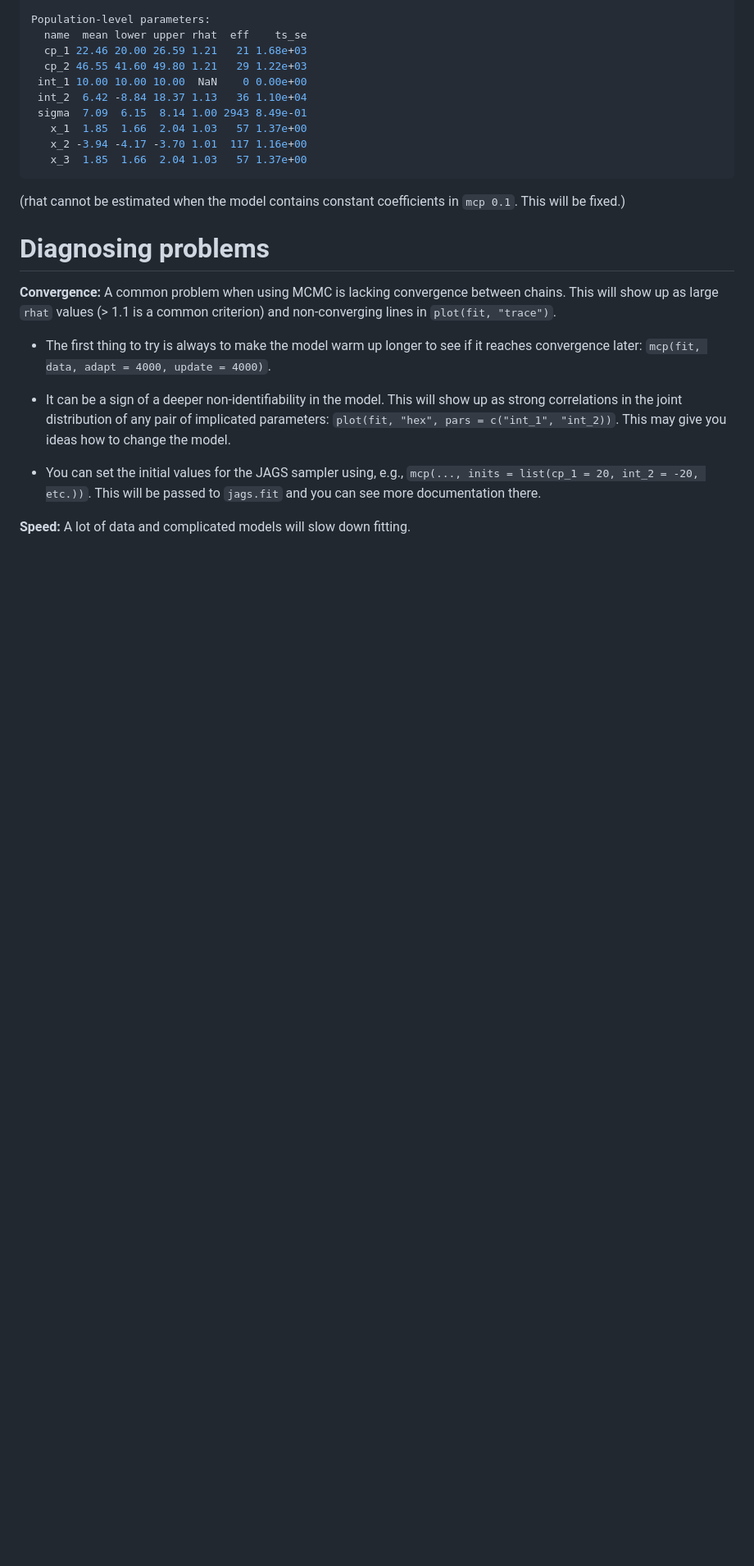
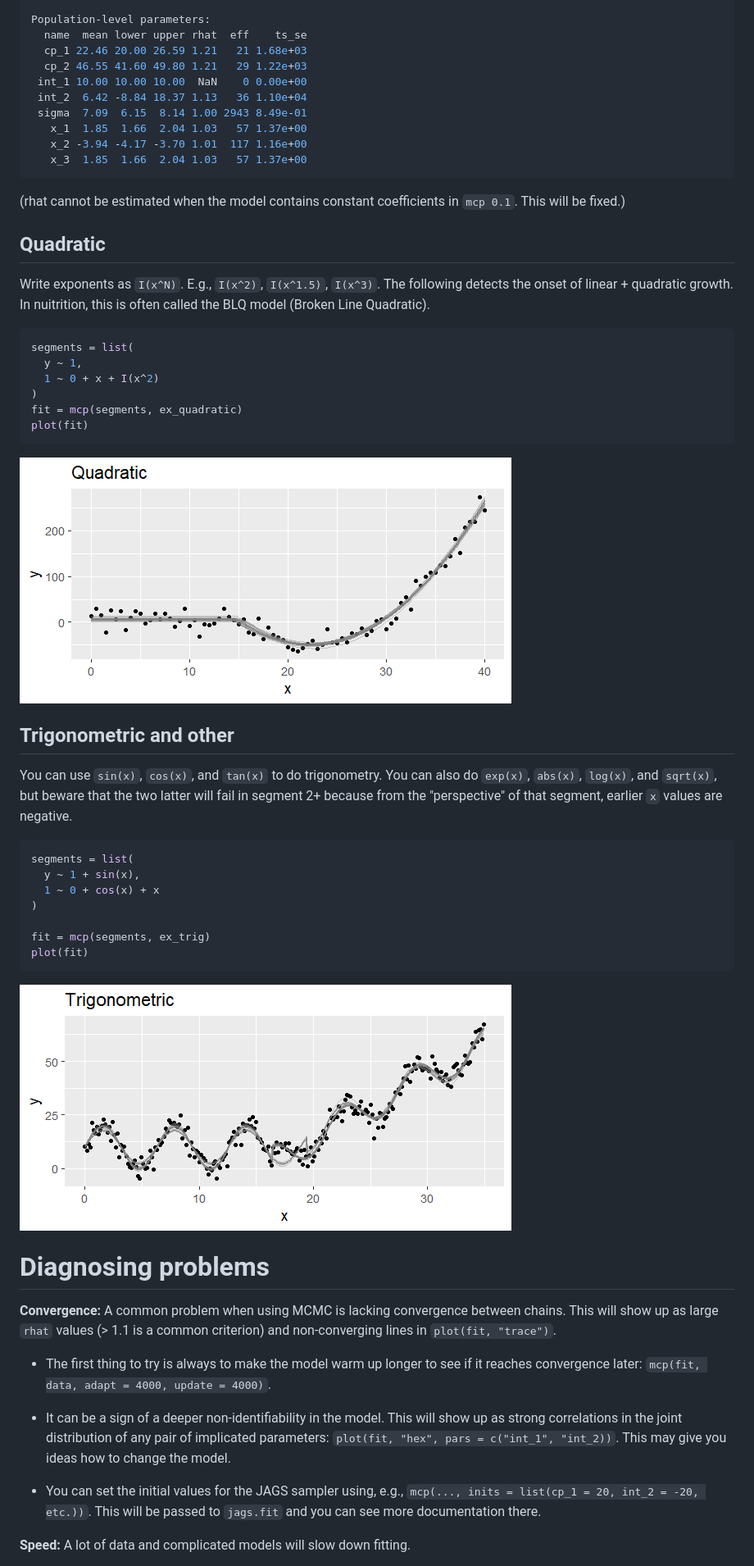
Before and after one commit to lindeloev/mcp, a Markdown page: README.md, the part around the change. Shown at 82% size. GitHub-like rendering; pictures changed too: man/figures/ex_quadratic.png (added), man/figures/ex_trig.png (added); blank space fills up the shorter version.

Commit message:
Add support for quadratic and other terms.

````diff
--- a/README.md
+++ b/README.md
@@ -272,6 +272,36 @@ Population-level parameters:
 (rhat cannot be estimated when the model contains constant coefficients in `mcp 0.1`. This will be fixed.)
 
 
+## Quadratic
+Write exponents as `I(x^N)`. E.g., `I(x^2)`, `I(x^1.5)`, `I(x^3)`. The following detects the onset of linear + quadratic growth. In nuitrition, this is often called the BLQ model (Broken Line Quadratic).
+
+```r
+segments = list(
+  y ~ 1,
+  1 ~ 0 + x + I(x^2)
+)
+fit = mcp(segments, ex_quadratic)
+plot(fit)
+```
+
+![](https://github.com/lindeloev/mcp/raw/master/man/figures/ex_quadratic.png)
+
+
+## Trigonometric and other
+You can use `sin(x)`, `cos(x)`, and `tan(x)` to do trigonometry. You can also do `exp(x)`, `abs(x)`, `log(x)`, and `sqrt(x)`, but beware that the two latter will fail in segment 2+ because from the "perspective" of that segment, earlier `x` values are negative.
+
+```r
+segments = list(
+  y ~ 1 + sin(x),
+  1 ~ 0 + cos(x) + x
+)
+
+fit = mcp(segments, ex_trig)
+plot(fit)
+```
+
+![](https://github.com/lindeloev/mcp/raw/master/man/figures/ex_trig.png)
+
 
 
 # Diagnosing problems
````
Also changed, not shown: 13 other files.
